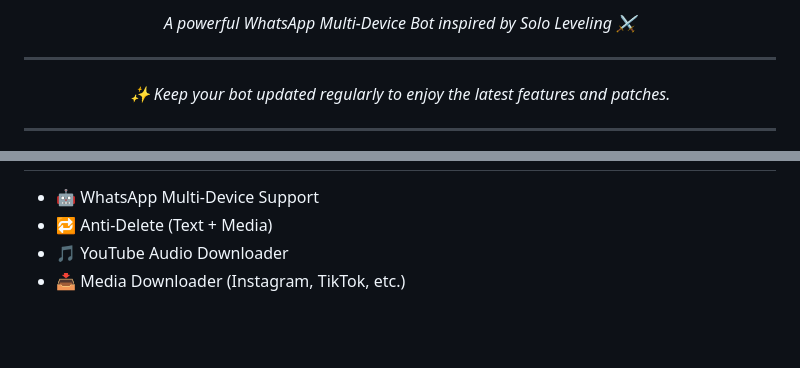
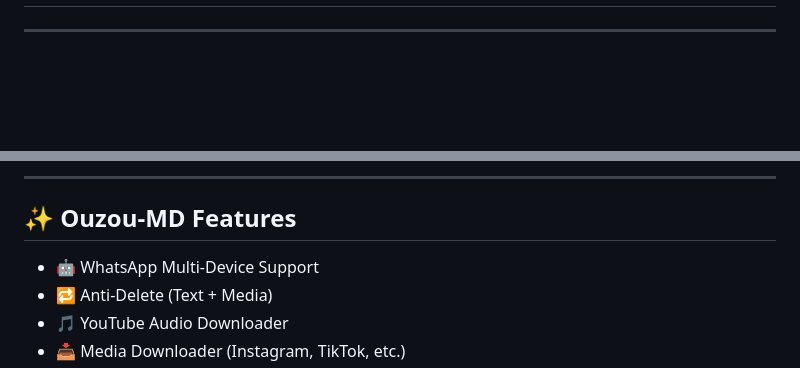
Before and after one commit to ouzou5k/Ouzou_officiel5, a Markdown page: README.md, 2 parts joined by grey strips. GitHub-like rendering; blank space fills up the shorter version.

```diff
--- a/README.md
+++ b/README.md
@@ -7,11 +3,4 @@
 </h1>
-
-<p align="center">
-<i>A powerful WhatsApp Multi-Device Bot inspired by Solo Leveling ⚔️</i>
-</p>
-
-<hr>
-<p align="center"><i>✨ Keep your bot updated regularly to enjoy the latest features and patches.</i></p>
 
 ---
 
@@ -19,3 +109,6 @@
+---
+
+## ✨ Ouzou-MD Features
 
 - 🤖 WhatsApp Multi-Device Support
 - 🔁 Anti-Delete (Text + Media)
```
Also changed, not shown: other parts of README.md (+120 -77 lines).
